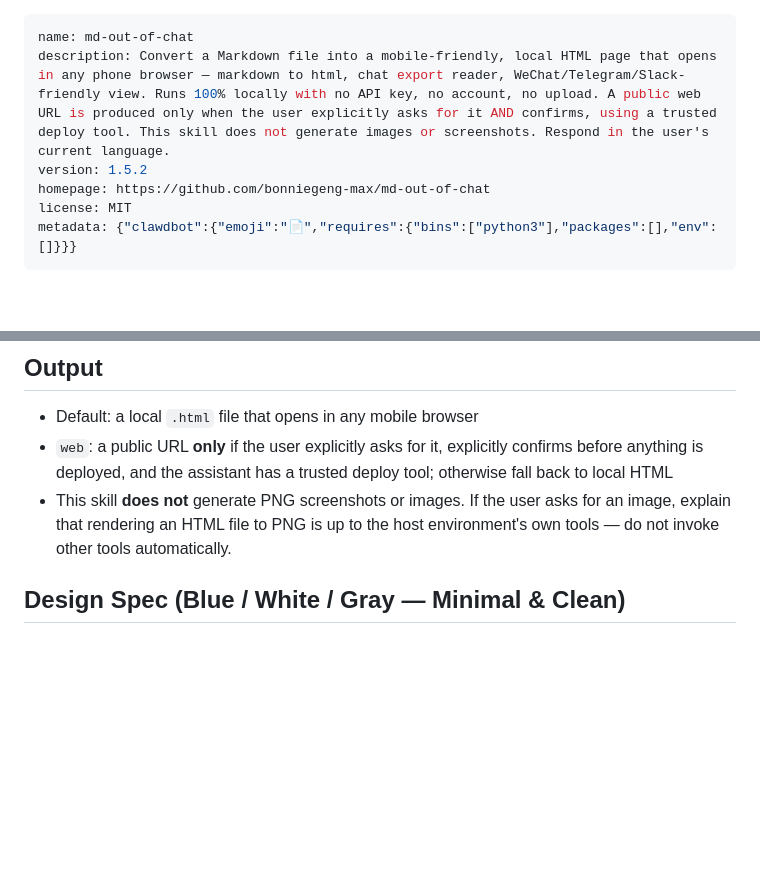
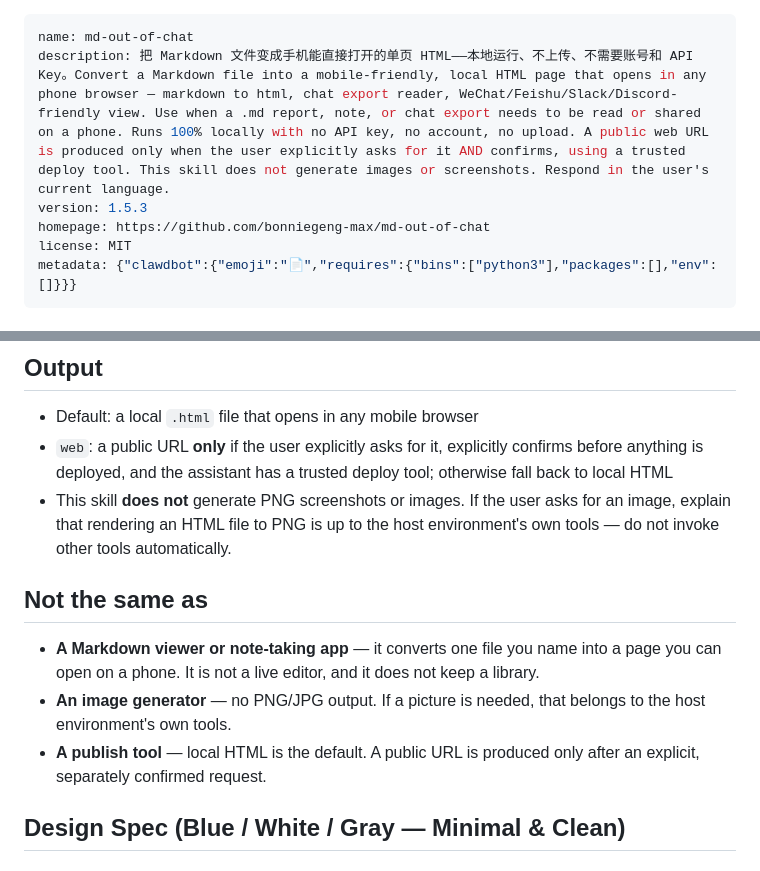
Before and after one commit to bonniegeng-max/md-out-of-chat, a Markdown page: SKILL.md, 2 parts joined by grey strips. Rendered like a GitHub page; blank space fills up the shorter version.

Commit message:
docs(1.5.3): 可发现性修复(分类/标签) + description 中英前置 + Not the same as

```diff
--- a/SKILL.md
+++ b/SKILL.md
@@ -1,7 +1,7 @@
 ---
 name: md-out-of-chat
-description: Convert a Markdown file into a mobile-friendly, local HTML page that opens in any phone browser — markdown to html, chat export reader, WeChat/Telegram/Slack-friendly view. Runs 100% locally with no API key, no account, no upload. A public web URL is produced only when the user explicitly asks for it AND confirms, using a trusted deploy tool. This skill does not generate images or screenshots. Respond in the user's current language.
-version: 1.5.2
+description: 把 Markdown 文件变成手机能直接打开的单页 HTML——本地运行、不上传、不需要账号和 API Key。Convert a Markdown file into a mobile-friendly, local HTML page that opens in any phone browser — markdown to html, chat export reader, WeChat/Feishu/Slack/Discord-friendly view. Use when a .md report, note, or chat export needs to be read or shared on a phone. Runs 100% locally with no API key, no account, no upload. A public web URL is produced only when the user explicitly asks for it AND confirms, using a trusted deploy tool. This skill does not generate images or screenshots. Respond in the user's current language.
+version: 1.5.3
 homepage: https://github.com/bonniegeng-max/md-out-of-chat
 license: MIT
 metadata: {"clawdbot":{"emoji":"📄","requires":{"bins":["python3"],"packages":[],"env":[]}}}
@@ -34,6 +34,12 @@ Only activate this skill when **both** conditions hold: (1) the user explicitly
 - Default: a local `.html` file that opens in any mobile browser
 - `web`: a public URL **only** if the user explicitly asks for it, explicitly confirms before anything is deployed, and the assistant has a trusted deploy tool; otherwise fall back to local HTML
 - This skill **does not** generate PNG screenshots or images. If the user asks for an image, explain that rendering an HTML file to PNG is up to the host environment's own tools — do not invoke other tools automatically.
+
+## Not the same as
+
+- **A Markdown viewer or note-taking app** — it converts one file you name into a page you can open on a phone. It is not a live editor, and it does not keep a library.
+- **An image generator** — no PNG/JPG output. If a picture is needed, that belongs to the host environment's own tools.
+- **A publish tool** — local HTML is the default. A public URL is produced only after an explicit, separately confirmed request.
 
 ## Design Spec (Blue / White / Gray — Minimal & Clean)
 
```
